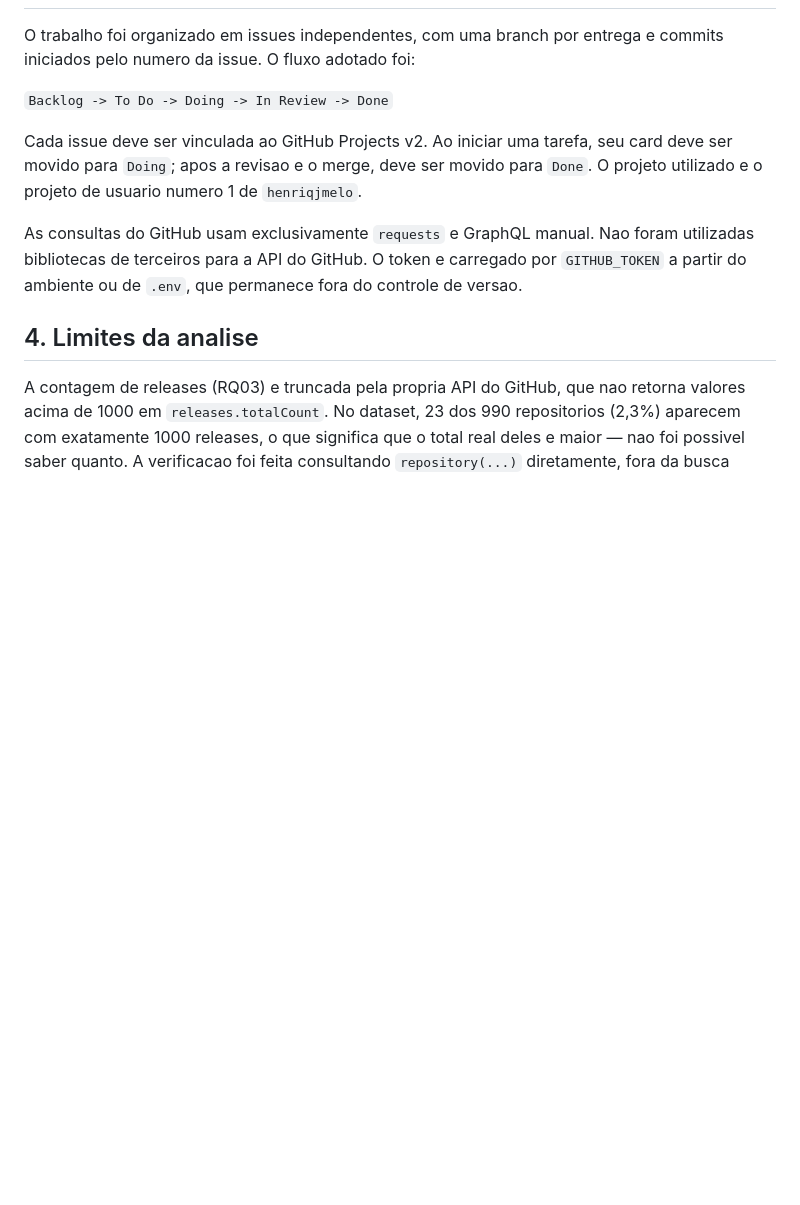
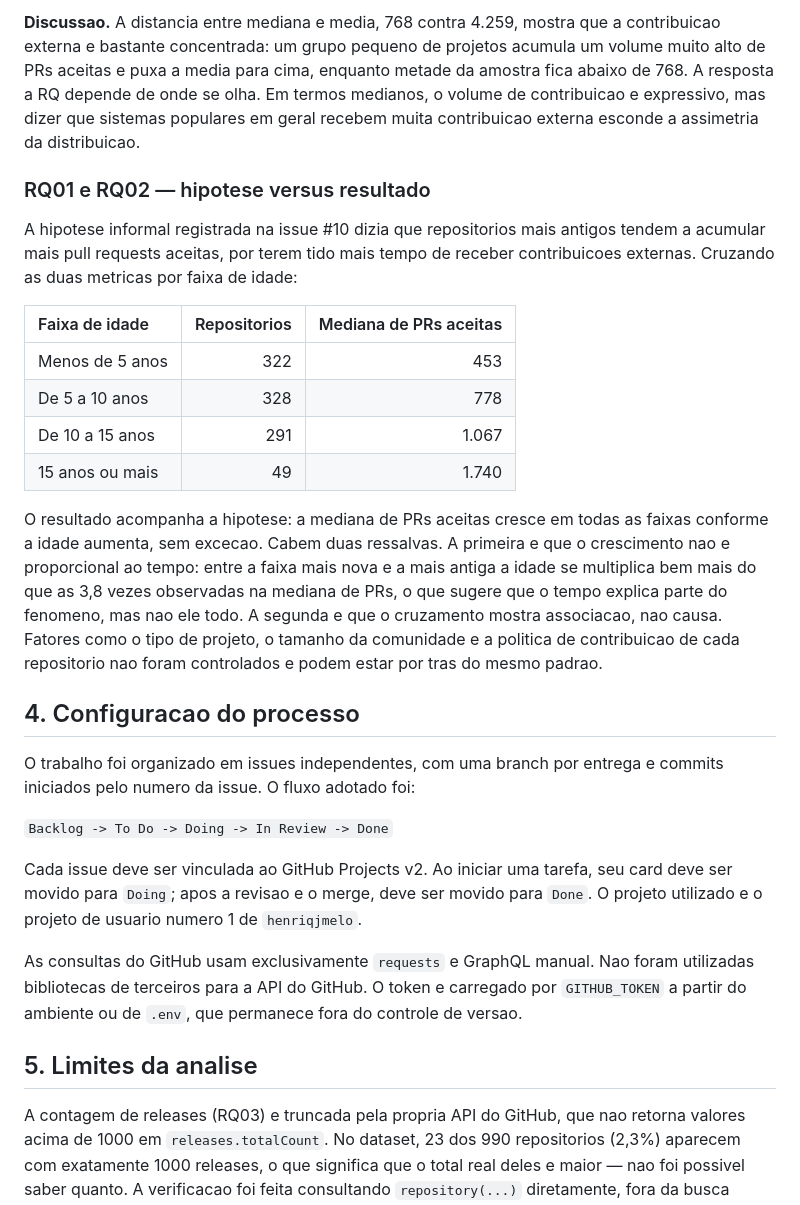
Before and after one commit to henriqjmelo/lab-expe-01, a Markdown page: RELATORIO.md, the part around one of its changes. Rendered like a GitHub page; blank space fills up the shorter version.

```diff
--- a/RELATORIO.md
+++ b/RELATORIO.md
@@ -33,3 +79,19 @@ A validacao do dataset encontrou 990 repositorios, sem nulos em `createdAt` e `p
+**Discussao.** A distancia entre mediana e media, 768 contra 4.259, mostra que a contribuicao externa e bastante concentrada: um grupo pequeno de projetos acumula um volume muito alto de PRs aceitas e puxa a media para cima, enquanto metade da amostra fica abaixo de 768. A resposta a RQ depende de onde se olha. Em termos medianos, o volume de contribuicao e expressivo, mas dizer que sistemas populares em geral recebem muita contribuicao externa esconde a assimetria da distribuicao.
+
+### RQ01 e RQ02 — hipotese versus resultado
+
+A hipotese informal registrada na issue #10 dizia que repositorios mais antigos tendem a acumular mais pull requests aceitas, por terem tido mais tempo de receber contribuicoes externas. Cruzando as duas metricas por faixa de idade:
+
+| Faixa de idade | Repositorios | Mediana de PRs aceitas |
+| :--- | ---: | ---: |
+| Menos de 5 anos | 322 | 453 |
+| De 5 a 10 anos | 328 | 778 |
+| De 10 a 15 anos | 291 | 1.067 |
+| 15 anos ou mais | 49 | 1.740 |
+
+O resultado acompanha a hipotese: a mediana de PRs aceitas cresce em todas as faixas conforme a idade aumenta, sem excecao. Cabem duas ressalvas. A primeira e que o crescimento nao e proporcional ao tempo: entre a faixa mais nova e a mais antiga a idade se multiplica bem mais do que as 3,8 vezes observadas na mediana de PRs, o que sugere que o tempo explica parte do fenomeno, mas nao ele todo. A segunda e que o cruzamento mostra associacao, nao causa. Fatores como o tipo de projeto, o tamanho da comunidade e a politica de contribuicao de cada repositorio nao foram controlados e podem estar por tras do mesmo padrao.
+
+## 4. Configuracao do processo
 
 O trabalho foi organizado em issues independentes, com uma branch por entrega e commits iniciados pelo numero da issue. O fluxo adotado foi:
 
@@ -39,7 +101,7 @@ Cada issue deve ser vinculada ao GitHub Projects v2. Ao iniciar uma tarefa, seu
 
 As consultas do GitHub usam exclusivamente `requests` e GraphQL manual. Nao foram utilizadas bibliotecas de terceiros para a API do GitHub. O token e carregado por `GITHUB_TOKEN` a partir do ambiente ou de `.env`, que permanece fora do controle de versao.
 
-## 4. Limites da analise
+## 5. Limites da analise
 
 A contagem de releases (RQ03) e truncada pela propria API do GitHub, que nao retorna valores acima de 1000 em `releases.totalCount`. No dataset, 23 dos 990 repositorios (2,3%) aparecem com exatamente 1000 releases, o que significa que o total real deles e maior — nao foi possivel saber quanto. A verificacao foi feita consultando `repository(...)` diretamente, fora da busca paginada: `vercel/next.js`, `electron/electron` e `home-assistant/core` retornam exatamente 1000, enquanto `facebook/react` retorna 132, um valor real abaixo do teto. A mediana de RQ03 nao e afetada, ja que a maior parte da distribuicao esta longe do limite, mas o valor maximo e a analise de extremos ficam subestimados. Esse truncamento tambem tende a enviesar a RQ07 na comparacao de releases por linguagem, porque os projetos que batem no teto se concentram no ecossistema JavaScript/TypeScript.
 
```
Also changed, not shown: other parts of RELATORIO.md (+47 -1 lines).
